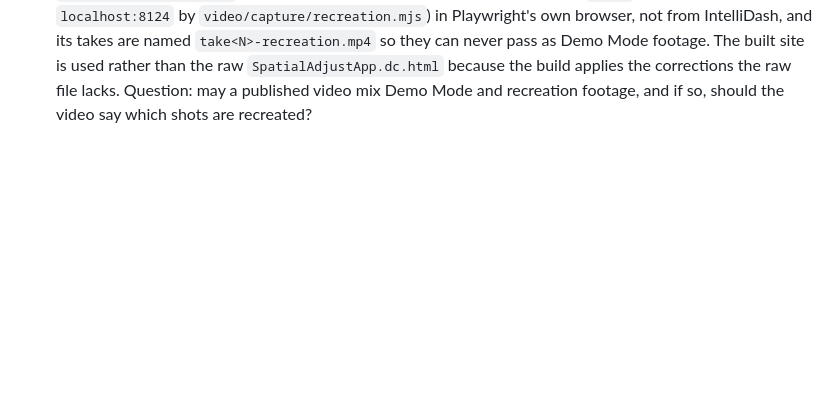
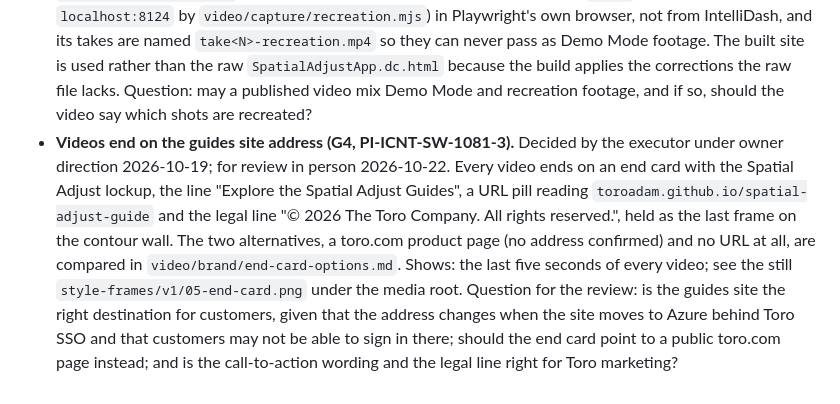
Before and after one commit to toroadam/spatial-adjust-guide, a Markdown page: docs/review-agenda.md, the part around the change. Rendered like a GitHub page; blank space fills up the shorter version.

```diff
--- a/docs/review-agenda.md
+++ b/docs/review-agenda.md
@@ -12,3 +12,4 @@ Calls made by executors under the owner's direction of 2026-10-19 ("There's no g
 - **Voice-over budget assumes 1 credit per character (PI-ICNT-SW-1080).** Decided by the executor under owner direction 2026-10-19; for review in person 2026-10-22. `video/vo/series-estimate.md` budgets the Brian voice-over at ElevenLabs' published rate for eleven_multilingual_v2, 1 credit per character, with every line rendered twice on average: about 900 credits for the pilot and about 20,000 for one episode of each of the 26 guides, against roughly 357,500 credits left on the account on 2026-10-19. The one real render so far (a 199-character lexicon check) lowered the account's count by only 88, so the plan may bill less; the estimate keeps the higher rate until that is confirmed. Shows: in the repository only (`video/vo/series-estimate.md`, `video/vo/credits-log.md`), not on the site. Question for the owner: what rate does the account's plan bill for multilingual v2, and is the series budget acceptable?
 - **Capture runs in a separate Chrome, and the owner signs in to the demo form (PI-ICNT-SW-1078).** Decided by the executor under owner direction 2026-10-19; for review in person 2026-10-22. The capture director (`npm run video -- capture`) drives a Chrome the owner starts for capture only, with its profile in the media root's private `auth/chrome-profile` folder, over a loopback DevTools port. It opens one tab, loads the `/spatialadjust/demo` entry once, and waits for the owner to type the demo account's credentials; it never types or stores them, and it closes only its own tab. After the sign-in it allows reads only: any write, WebSocket, reload, new window, refused click or real name on screen ends the take, and the reason is written to a safety report beside it (`video/capture/SAFETY.md`). Question: is a hand sign-in at the start of each take acceptable, and should the experts see a refused take as part of the walkthrough?
 - **Shots Demo Mode cannot show come from the guide site's own recreation (PI-ICNT-SW-1078).** Decided by the executor under owner direction 2026-10-19; for review in person 2026-10-22. An episode that declares `"source": "recreation"` is captured from this repository's built guide site (`dist/`, served on `localhost:8124` by `video/capture/recreation.mjs`) in Playwright's own browser, not from IntelliDash, and its takes are named `take<N>-recreation.mp4` so they can never pass as Demo Mode footage. The built site is used rather than the raw `SpatialAdjustApp.dc.html` because the build applies the corrections the raw file lacks. Question: may a published video mix Demo Mode and recreation footage, and if so, should the video say which shots are recreated?
+- **Videos end on the guides site address (G4, PI-ICNT-SW-1081-3).** Decided by the executor under owner direction 2026-10-19; for review in person 2026-10-22. Every video ends on an end card with the Spatial Adjust lockup, the line "Explore the Spatial Adjust Guides", a URL pill reading `toroadam.github.io/spatial-adjust-guide` and the legal line "© 2026 The Toro Company. All rights reserved.", held as the last frame on the contour wall. The two alternatives, a toro.com product page (no address confirmed) and no URL at all, are compared in `video/brand/end-card-options.md`. Shows: the last five seconds of every video; see the still `style-frames/v1/05-end-card.png` under the media root. Question for the review: is the guides site the right destination for customers, given that the address changes when the site moves to Azure behind Toro SSO and that customers may not be able to sign in there; should the end card point to a public toro.com page instead; and is the call-to-action wording and the legal line right for Toro marketing?
```
Also changed, not shown: video/approvals.md (+1 -1 lines).
